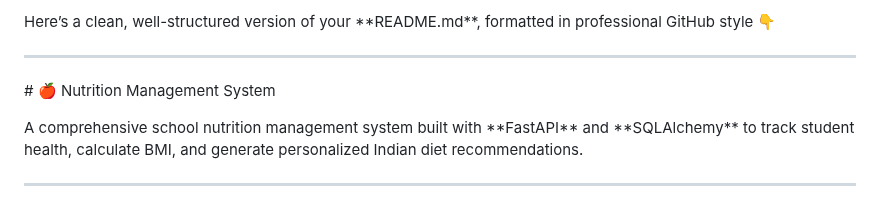
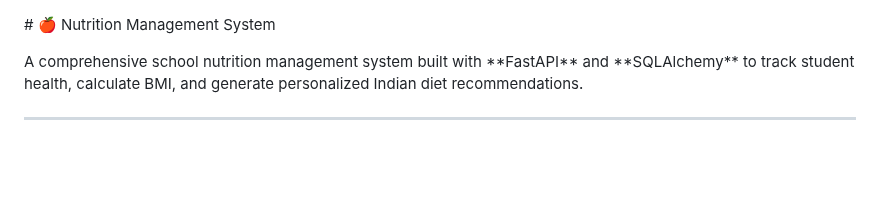
Before and after one commit to AmoghPuthanikar/Poshan_mithr, a Markdown page: README.md, the part around the change. GitHub-like rendering; blank space fills up the shorter version.

```diff
--- a/README.md
+++ b/README.md
@@ -1,9 +1,3 @@
-Here’s a clean, well-structured version of your \*\*README.md\*\*, formatted in professional GitHub style 👇
-
-
-
----
-
 
 
 \# 🍎 Nutrition Management System
```
